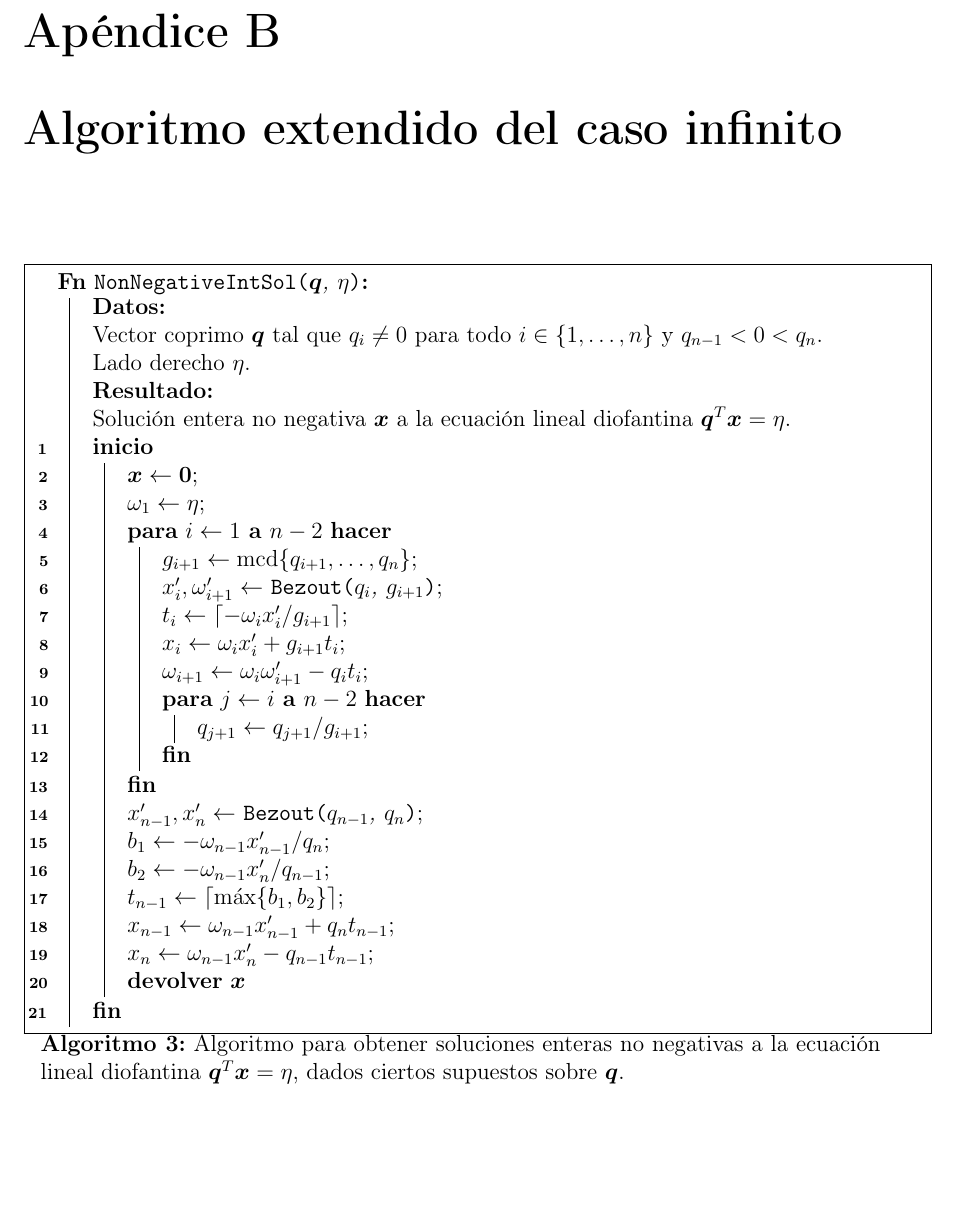
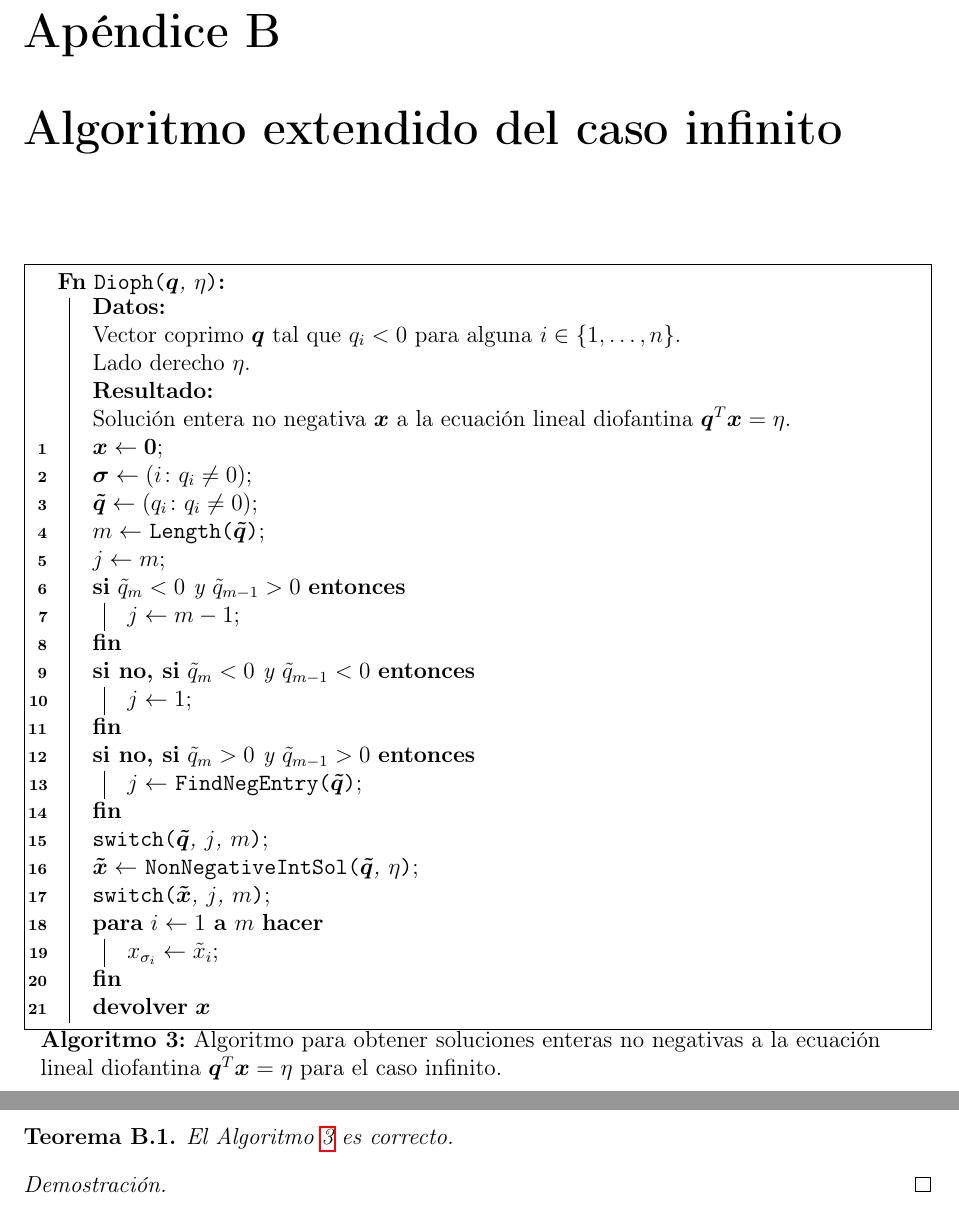
Before and after one commit to tempdata73/thesis, a LaTeX thesis (thesis/main.tex, which reads thesis/chapters/apps.tex): part of page 52 of 53 before the commit and two parts of pages 52 and 53 of 54 after it, the two joined at a grey line, cut so that both start at the same text, the shorter picture padded with empty space. Compiled offline with pdfLaTeX.

Commit message:
fixed extended inf algorithm

```diff
--- a/thesis/chapters/apps.tex
+++ b/thesis/chapters/apps.tex
@@ -46,43 +46,51 @@
 \begin{algorithm}[ht]
 	\LinesNumbered
 	\SetKwProg{Fn}{Fn}{\string:}{}
-	\SetKwFunction{Bezout}{Bezout}
+	\SetKwFunction{switch}{switch}
 	\SetKwFunction{NonNegativeIntSol}{NonNegativeIntSol}
-	\Fn{\NonNegativeIntSol{$\vec{q}$, $\eta$}}{
+	\SetKwFunction{FindNegEntry}{FindNegEntry}
+	\SetKwFunction{Length}{Length}
+	\SetKwFunction{Dioph}{Dioph}
+	\Fn{\Dioph{$\vec{q}$, $\eta$}}{
 		\KwData{\\
-			Vector coprimo $\vec{q}$ tal que $q_i \neq 0$ para todo $i \in \braces{1, \ldots, n}$ y
-			$q_{n-1} < 0 < q_n$.\\
+			Vector coprimo $\vec{q}$ tal que $q_i < 0$ para alguna $i \in \braces{1, \ldots, n}$. \\
 			Lado derecho $\eta$.
 			}
 		\KwResult{\\
 			Solución entera no negativa $\vec{x}$ a la ecuación lineal diofantina $\vec{q}^T\vec{x} =
 			\eta$.
 		}
-		\Begin{
-			$\vec{x} \leftarrow \vec{0}$\;
-			$\omega_1 \leftarrow \eta$\;
-			\For{$i \leftarrow 1$ \KwTo $n - 2$}{
-				$g_{i+1} \leftarrow \gcd{q_{i+1}, \ldots, q_n}$\;
-				$x_i', \omega_{i+1}' \leftarrow$ \Bezout{$q_i$, $g_{i+1}$}\;
-				$t_i \leftarrow \ceil{-\omega_i x_i' / g_{i+1}}$\;
-				$x_i \leftarrow \omega_i x_i' + g_{i+1}t_i$\;
-				$\omega_{i+1} \leftarrow \omega_i \omega_{i+1}' - q_i t_i$\;
-				\For{$j \leftarrow i$ \KwTo $n - 2$}{
-					$q_{j+1} \leftarrow q_{j+1}/g_{i+1}$\;
-				}
-			}
+		$\vec{x} \leftarrow \vec{0}$\;
+		$\vec{\sigma} \leftarrow \left(i \colon q_i \neq 0\right)$\;
+		$\vec{\tilde{q}} \leftarrow \left( q_i \colon q_i \neq 0 \right)$\;
 
-			$x_{n-1}', x_n' \leftarrow$ \Bezout{$q_{n-1}$, $q_n$}\;
-			$b_1 \leftarrow -\omega_{n-1} x_{n-1}' / q_n$\;
-			$b_2 \leftarrow -\omega_{n-1} x_n' / q_{n-1}$\;
-			$t_{n-1} \leftarrow \ceil{\max\lbrace b_1, b_2\rbrace}$\;
-			$x_{n-1} \leftarrow \omega_{n-1}x_{n-1}' + q_nt_{n-1}$\;
-			$x_{n} \leftarrow \omega_{n-1}x_{n}' - q_{n-1}t_{n-1}$\;
+		$m \leftarrow$ \Length{$\vec{\tilde{q}}$}\;
+		$j \leftarrow m$\;
+		\If{$\tilde{q}_m < 0$ y $\tilde{q}_{m-1} > 0$}{
+			$j \leftarrow m - 1$\;
+		}
+		\ElseIf{$\tilde{q}_m < 0$ y $\tilde{q}_{m-1} < 0$}{
+			$j \leftarrow 1$\;
+		}
+		\ElseIf{$\tilde{q}_m > 0$ y $\tilde{q}_{m-1} > 0$}{
+			$j \leftarrow$ \FindNegEntry{$\vec{\tilde{q}}$}\;
+		}
+		\switch{$\vec{\tilde{q}}$, $j$, $m$}\;
+		$\vec{\tilde{x}} \leftarrow$ \NonNegativeIntSol{$\vec{\tilde{q}}$, $\eta$}\;
+		\switch{$\vec{\tilde{x}}$, $j$, $m$}\;
 
-			\Return{$\vec{x}$}
+		\For{$i \leftarrow 1$ \KwTo $m$}{
+			$x_{\sigma_i} \leftarrow \tilde{x}_i$\;
 		}
+		\Return{$\vec{x}$}
 	}
 	\caption{Algoritmo para obtener soluciones enteras no negativas a la ecuación lineal diofantina
-	$\vec{q}^T\vec{x} = \eta$, dados ciertos supuestos sobre $\vec{q}$.}
+	$\vec{q}^T\vec{x} = \eta$ para el caso infinito.}
 	\label{algo:inf:ext}
 \end{algorithm}
+
+\begin{theorem}
+	El Algoritmo \ref{algo:inf:ext} es correcto.
+\end{theorem}
+\begin{proof}
+\end{proof}
```
Also changed, not shown: thesis/chapters/infinite.tex (+0 -1 lines), thesis/main.pdf.
